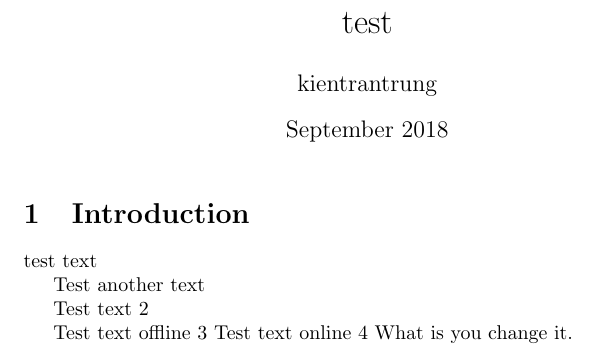
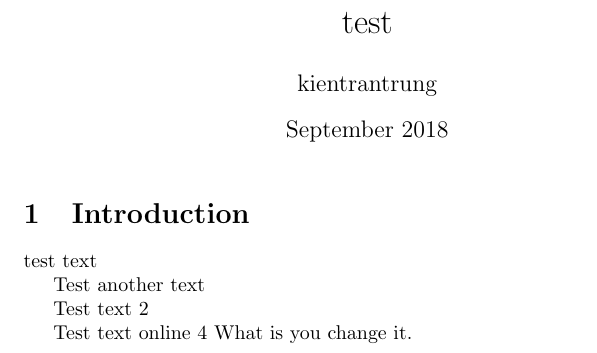
Before and after one commit to kienuulm/test, a LaTeX document (main.tex): part of the page, cut so that both start at the same text. Compiled offline with pdfLaTeX.

Commit message:
added changes

```diff
--- a/main.tex
+++ b/main.tex
@@ -16,7 +16,7 @@ Test another text
 
 Test text 2
 
-Test text offline 3
+% Test text offline 3
 Test text online 4
 What is you change it.
 \end{document}
```
